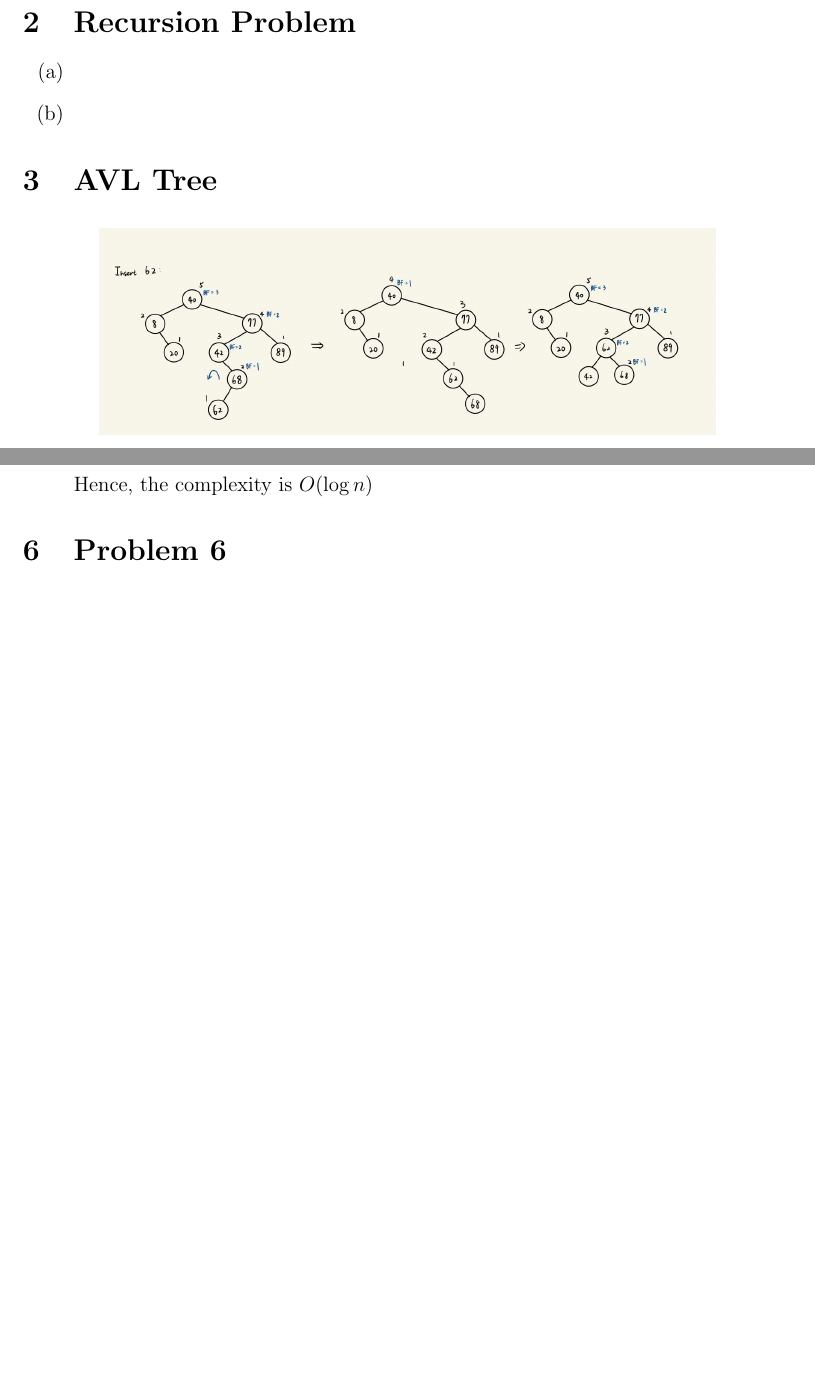
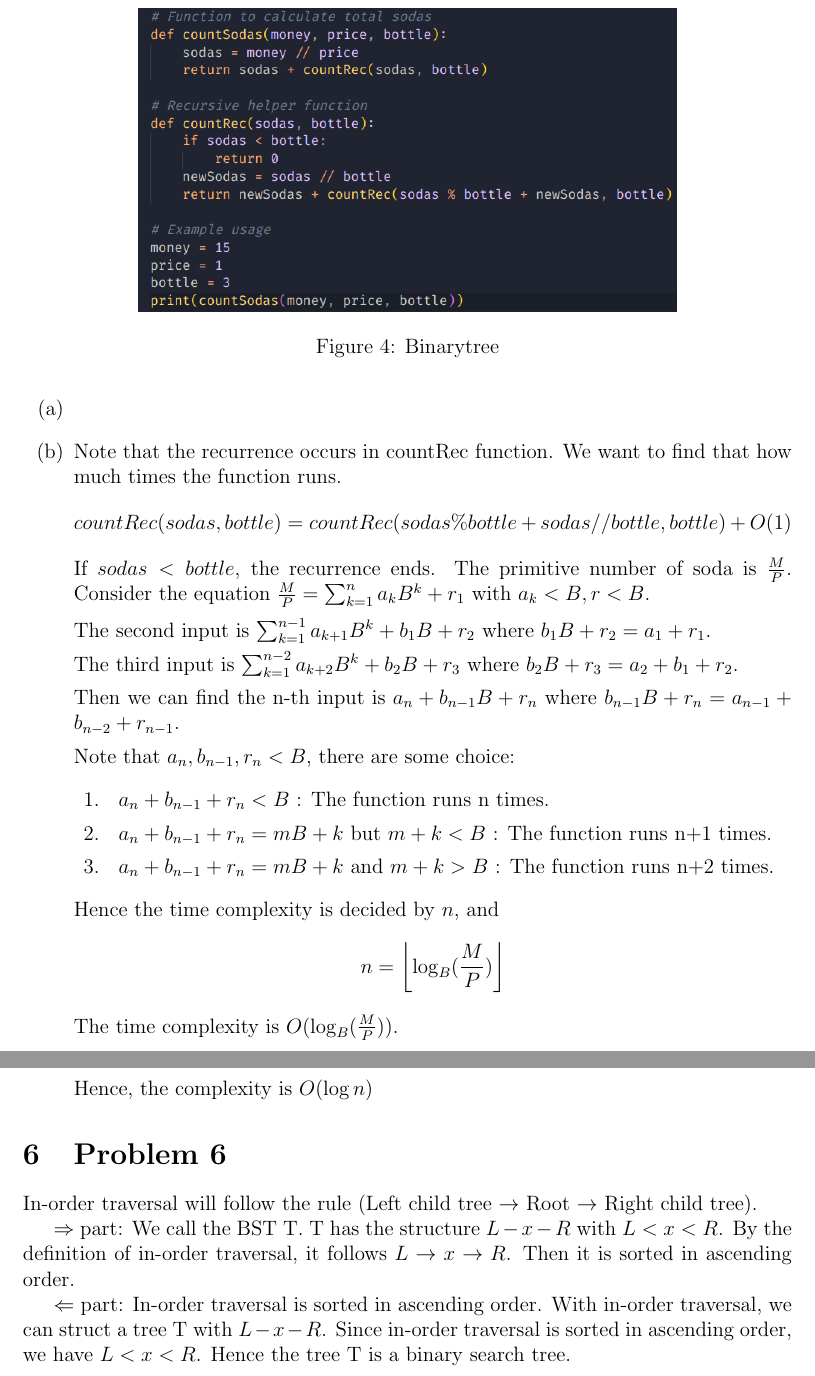
Before and after one commit to NQAP/DS, a LaTeX problem sheet (Written Hw2/b10201054_鄭皓中_hw2.tex): two parts of pages 3 and 5 of 5 before the commit and two parts of pages 3 and 6 of 6 after it, joined at a grey line, cut at the place of the change, the shorter picture padded with empty space. Compiled offline with pdfLaTeX.

Commit message:
Complete WA#2

```diff
--- a/Written Hw2/b10201054_鄭皓中_hw2.tex
+++ b/Written Hw2/b10201054_鄭皓中_hw2.tex
@@ -46,10 +46,34 @@
 
 \begin{enumerate}
     \item[(a)]
+        \begin{figure}[H]
+            \centering
+            \includegraphics[width=0.7\linewidth]{Soda.png}
+            \caption{Binarytree}
+        \end{figure}
 
     \item[(b)]
+        Note that the recurrence occurs in countRec function.
+        We want to find that how much times the function runs.
+        $$countRec(sodas, bottle) = countRec(sodas \% bottle + sodas // bottle, bottle) + O(1)$$
+        If $sodas < bottle$, the recurrence ends. The primitive number of soda is $\frac{M}{P}$.
+        Consider the equation $\frac{M}{P} = \sum_{k=1}^{n}a_{k}B^{k} + r_1$ with $a_k < B, r < B$.
 
+        The second input is $\sum_{k=1}^{n-1}a_{k+1}B^{k} + b_1B + r_2$ where $b_1B+r_2 = a_1+r_1$.
 
+        The third input is $\sum_{k=1}^{n-2}a_{k+2}B^{k} + b_2B + r_3$ where $b_2B + r_3 = a_2 + b_1 + r_2$.
+
+        Then we can find the n-th input is $a_n + b_{n-1}B + r_n$ where $b_{n-1}B + r_n = a_{n-1} + b_{n-2} + r_{n-1}$.
+
+        Note that $a_n, b_{n-1}, r_{n} < B$, there are some choice:
+        \begin{enumerate}
+            \item[1. ] $a_n+b_{n-1}+r_{n}<B$ : The function runs n times.
+            \item[2. ] $a_n+b_{n-1}+r_{n} = mB+k$ but $m+k<B$ : The function runs n+1 times.
+            \item[3. ] $a_n+b_{n-1}+r_{n} = mB+k$ and $m+k>B$ : The function runs n+2 times.
+        \end{enumerate}
+        Hence the time complexity is decided by $n$, and
+        $$n = \left\lfloor \log_{B}(\frac{M}{P})\right\rfloor $$
+        The time complexity is $O(\log_{B}(\frac{M}{P}))$.
 \end{enumerate}
 
 \section{AVL Tree}
@@ -190,5 +214,13 @@
 
 \section{Problem 6}
 
+In-order traversal will follow the rule (Left child tree $\rightarrow $ Root $\rightarrow $ Right child tree).
+
+$\Rightarrow$ part: We call the BST T. T has the structure $L-x-R$ with $L < x < R$. By the definition of in-order traversal, it follows $L \rightarrow x \rightarrow R$.
+Then it is sorted in ascending order.
+
+$\Leftarrow$ part: In-order traversal is sorted in ascending order. With in-order traversal, we can struct a tree T with $L-x-R$.
+Since in-order traversal is sorted in ascending order, we have $L < x < R$. Hence the tree T is a binary search tree.
+
 
 \end{document}
```
Also changed, not shown: Written Hw2/Soda.png (added), Written Hw2/b10201054_鄭皓中_hw2.pdf, 1 other file.
